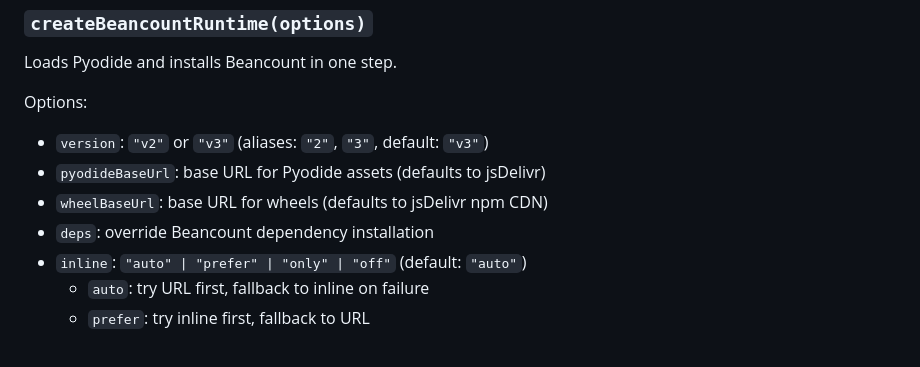
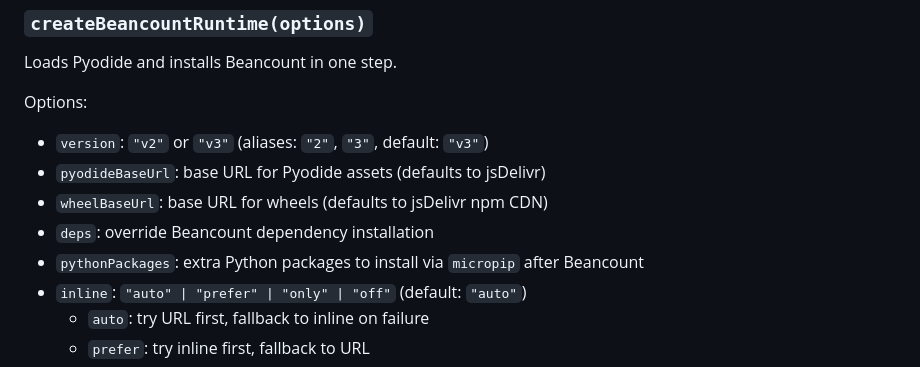
Before and after one commit to fengkx/beancount-wasm, a Markdown page: package/README.md, the part around the change. Rendered like a GitHub page.

Commit message:
docs: document pythonPackages option

```diff
--- a/package/README.md
+++ b/package/README.md
@@ -34,6 +34,7 @@ Options:
 - `pyodideBaseUrl`: base URL for Pyodide assets (defaults to jsDelivr)
 - `wheelBaseUrl`: base URL for wheels (defaults to jsDelivr npm CDN)
 - `deps`: override Beancount dependency installation
+- `pythonPackages`: extra Python packages to install via `micropip` after Beancount
 - `inline`: `"auto" | "prefer" | "only" | "off"` (default: `"auto"`)
   - `auto`: try URL first, fallback to inline on failure
   - `prefer`: try inline first, fallback to URL
```
